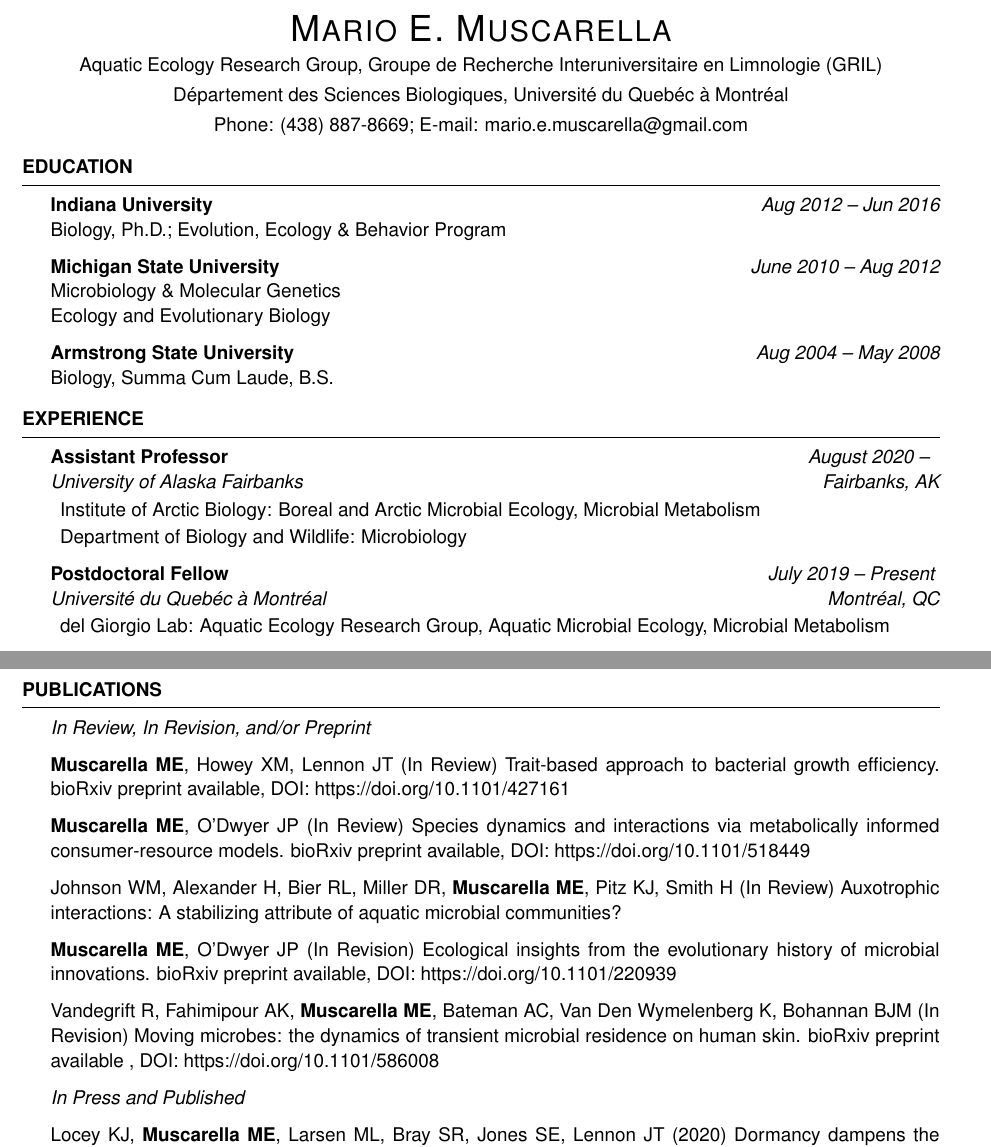
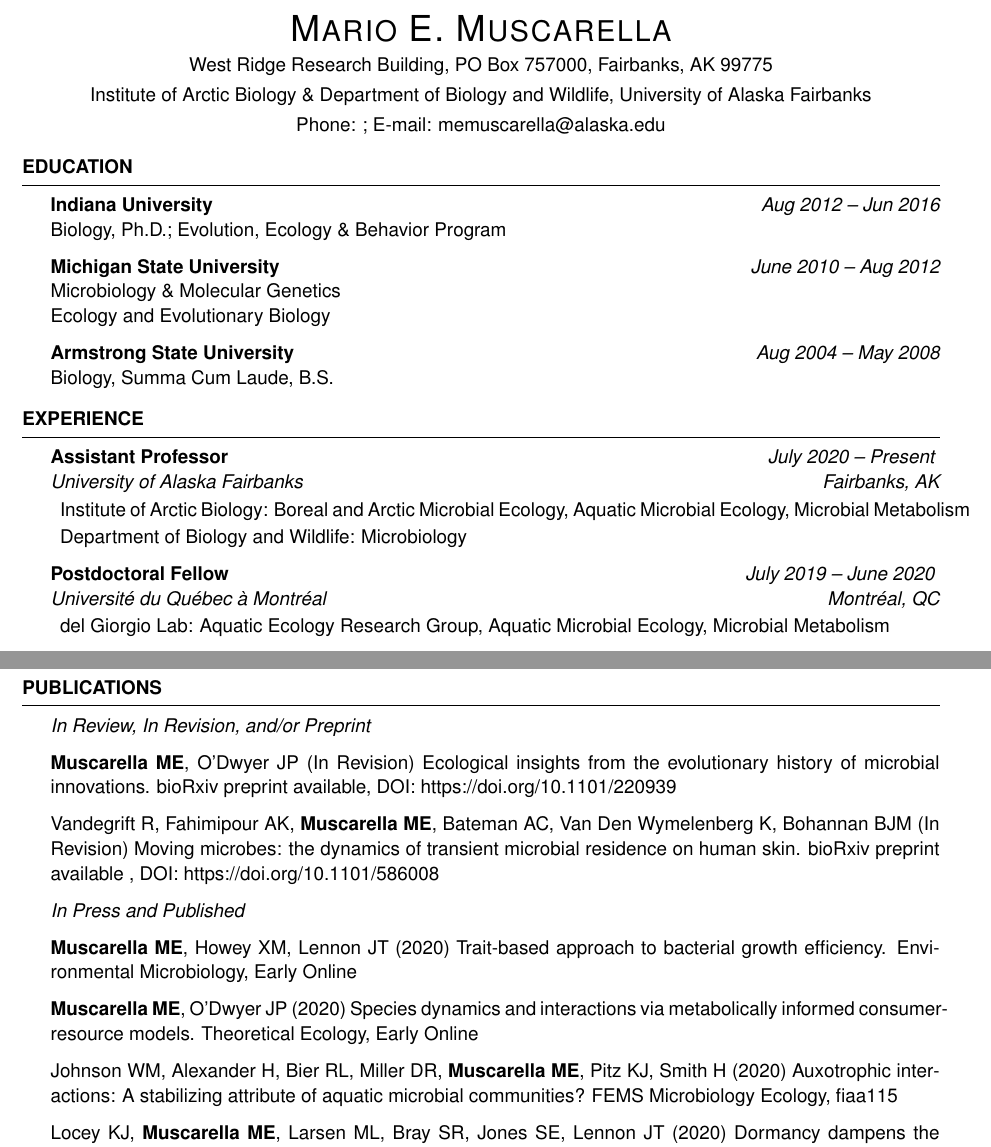
Before and after one commit to mmuscarella/mmuscarella.github.io, a LaTeX CV (assets/docs/Muscarella_CV.tex): two parts of pages 1 and 2 of 7, joined at a grey line, cut so that both start at the same text. Compiled offline with pdfLaTeX.

Commit message:
cv update

```diff
--- a/assets/docs/Muscarella_CV.tex
+++ b/assets/docs/Muscarella_CV.tex
@@ -38,9 +38,9 @@
 
 % Your name, address, phone number, and email
 \name{Mario E. Muscarella}
-\address{D\'{e}partement des Sciences Biologiques, Universit\'{e} du Queb\'{e}c \`{a} Montr\'{e}al}
-\address{Phone: (438) 887-8669; E-mail: mario.e.muscarella@gmail.com}
-\address{Aquatic Ecology Research Group, Groupe de Recherche Interuniversitaire en Limnologie (GRIL)}
+\address{Institute of Arctic Biology \& Department of Biology and Wildlife, University of Alaska Fairbanks}
+\address{Phone: ; E-mail: memuscarella@alaska.edu}
+\address{West Ridge Research Building, PO Box 757000, Fairbanks, AK 99775}
 
 \begin{document}
 \thispagestyle{empty}
@@ -71,14 +71,14 @@
 
 %--Appointment------------------------------------------------------------------
     \begin{rSubsection}{Assistant Professor}
-      {August 2020 -- }{University of Alaska Fairbanks}{Fairbanks, AK}
-      \item Institute of Arctic Biology: Boreal and Arctic Microbial Ecology, Microbial Metabolism
+      {July 2020 -- Present}{University of Alaska Fairbanks}{Fairbanks, AK}
+      \item Institute of Arctic Biology: Boreal and Arctic Microbial Ecology, Aquatic Microbial Ecology, Microbial Metabolism
       \item Department of Biology and Wildlife: Microbiology
     \end{rSubsection}
 
 %--Appointment------------------------------------------------------------------
     \begin{rSubsection}{Postdoctoral Fellow}
-      {July 2019 -- Present}{Universit\'{e} du Queb\'{e}c \`{a} Montr\'{e}al}{Montr\'{e}al, QC}
+      {July 2019 -- June 2020}{Universit\'{e} du Qu\'{e}bec \`{a} Montr\'{e}al}{Montr\'{e}al, QC}
       \item del Giorgio Lab: Aquatic Ecology Research Group, Aquatic Microbial Ecology, Microbial Metabolism
     \end{rSubsection}
 
@@ -156,20 +156,6 @@
 \emph{In Review, In Revision, and/or Preprint}
 
 %--Publication------------------------------------------------------------------
-{\bf Muscarella ME}, Howey XM, Lennon JT (In Review)
-Trait-based approach to bacterial growth efficiency.
-bioRxiv preprint available, DOI: https://doi.org/10.1101/427161
-
-%--Publication------------------------------------------------------------------
-{\bf Muscarella ME}, O'Dwyer JP (In Review)
-Species dynamics and interactions via metabolically informed consumer-resource models.
-bioRxiv preprint available, DOI: https://doi.org/10.1101/518449
-
-%--Publication------------------------------------------------------------------
-Johnson WM, Alexander H, Bier RL, Miller DR, {\bf Muscarella ME}, Pitz KJ, Smith H (In Review)
-Auxotrophic interactions: A stabilizing attribute of aquatic microbial communities?
-
-%--Publication------------------------------------------------------------------
 {\bf Muscarella ME}, O'Dwyer JP (In Revision)
 Ecological insights from the evolutionary history of microbial innovations.
 bioRxiv preprint available, DOI: https://doi.org/10.1101/220939
@@ -181,6 +167,21 @@
 bioRxiv preprint available , DOI: https://doi.org/10.1101/586008
 
 \emph{In Press and Published}
+
+%--Publication------------------------------------------------------------------
+{\bf Muscarella ME}, Howey XM, Lennon JT (2020)
+Trait-based approach to bacterial growth efficiency.
+Environmental Microbiology, Early Online
+
+%--Publication------------------------------------------------------------------
+{\bf Muscarella ME}, O'Dwyer JP (2020)
+Species dynamics and interactions via metabolically informed consumer-resource models.
+Theoretical Ecology, Early Online
+
+%--Publication------------------------------------------------------------------
+Johnson WM, Alexander H, Bier RL, Miller DR, {\bf Muscarella ME}, Pitz KJ, Smith H (2020)
+Auxotrophic interactions: A stabilizing attribute of aquatic microbial communities?
+FEMS Microbiology Ecology, fiaa115
 
 %--Publication------------------------------------------------------------------
 Locey KJ, {\bf Muscarella ME}, Larsen ML, Bray SR, Jones SE, Lennon JT (2020)
```
Also changed, not shown: assets/docs/Muscarella_CV.pdf, assets/docs/Muscarella_CV.tex (4 more changed lines), 2 other files.
